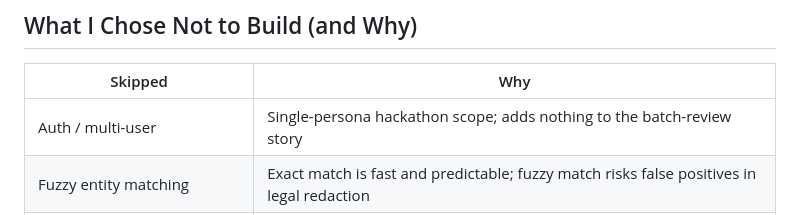
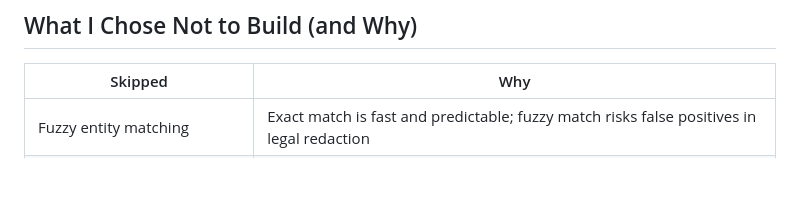
Before and after one commit to niranjanagopinath/sprintFour, a Markdown page: README.md, the part around the change. GitHub-like rendering; blank space fills up the shorter version.

```diff
--- a/README.md
+++ b/README.md
@@ -19,7 +19,6 @@
 
 | Skipped | Why |
 |---|---|
-| Auth / multi-user | Single-persona hackathon scope; adds nothing to the batch-review story |
 | Fuzzy entity matching | Exact match is fast and predictable; fuzzy match risks false positives in legal redaction |
 | Embedding-based clustering | `template_id` from the synthetic generator already proves batch-apply, no ML infra needed |
 | Visual/bounding-box PDF redaction | Text-level export proves the decision pipeline; visual markup is a separate product surface |
```
